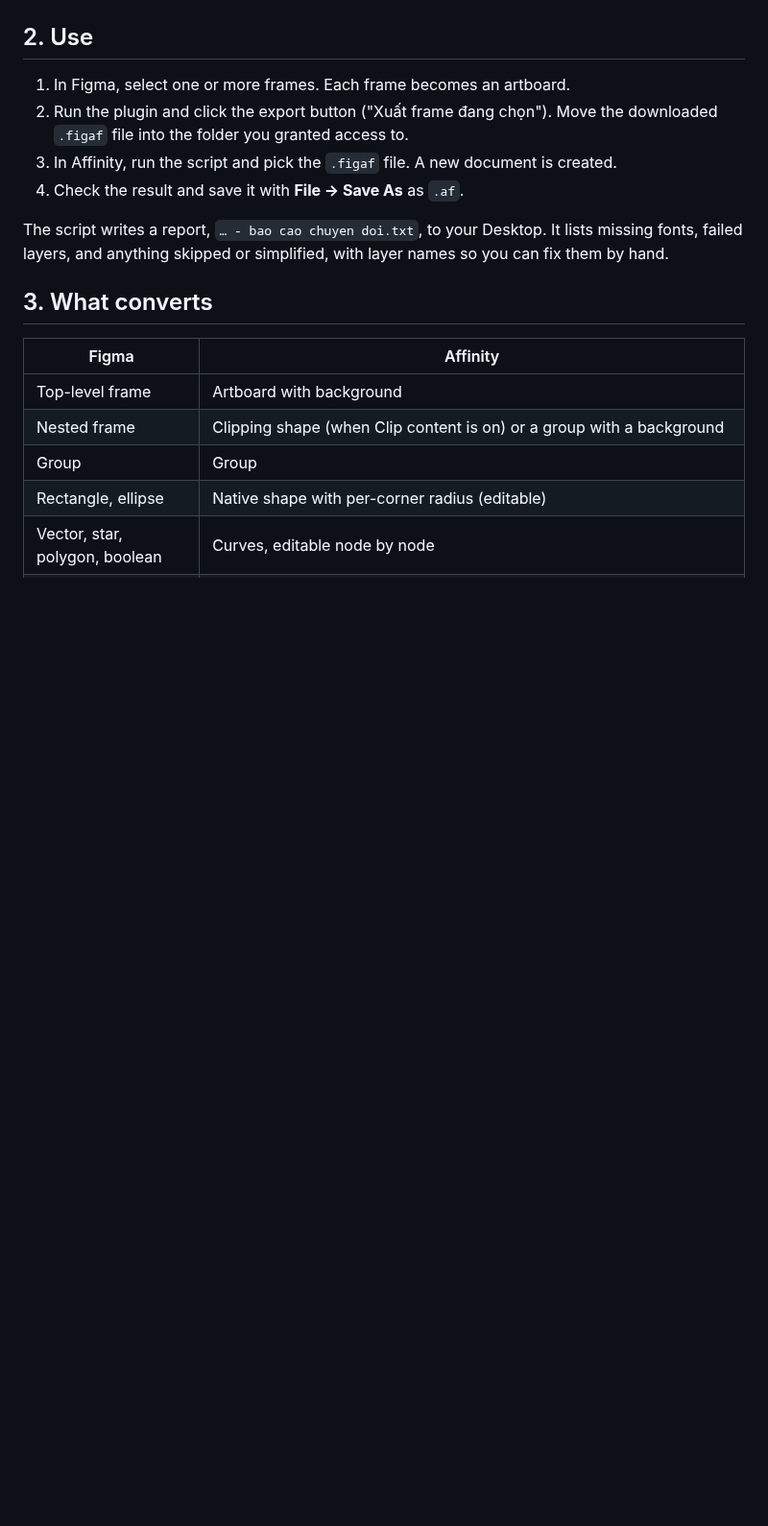
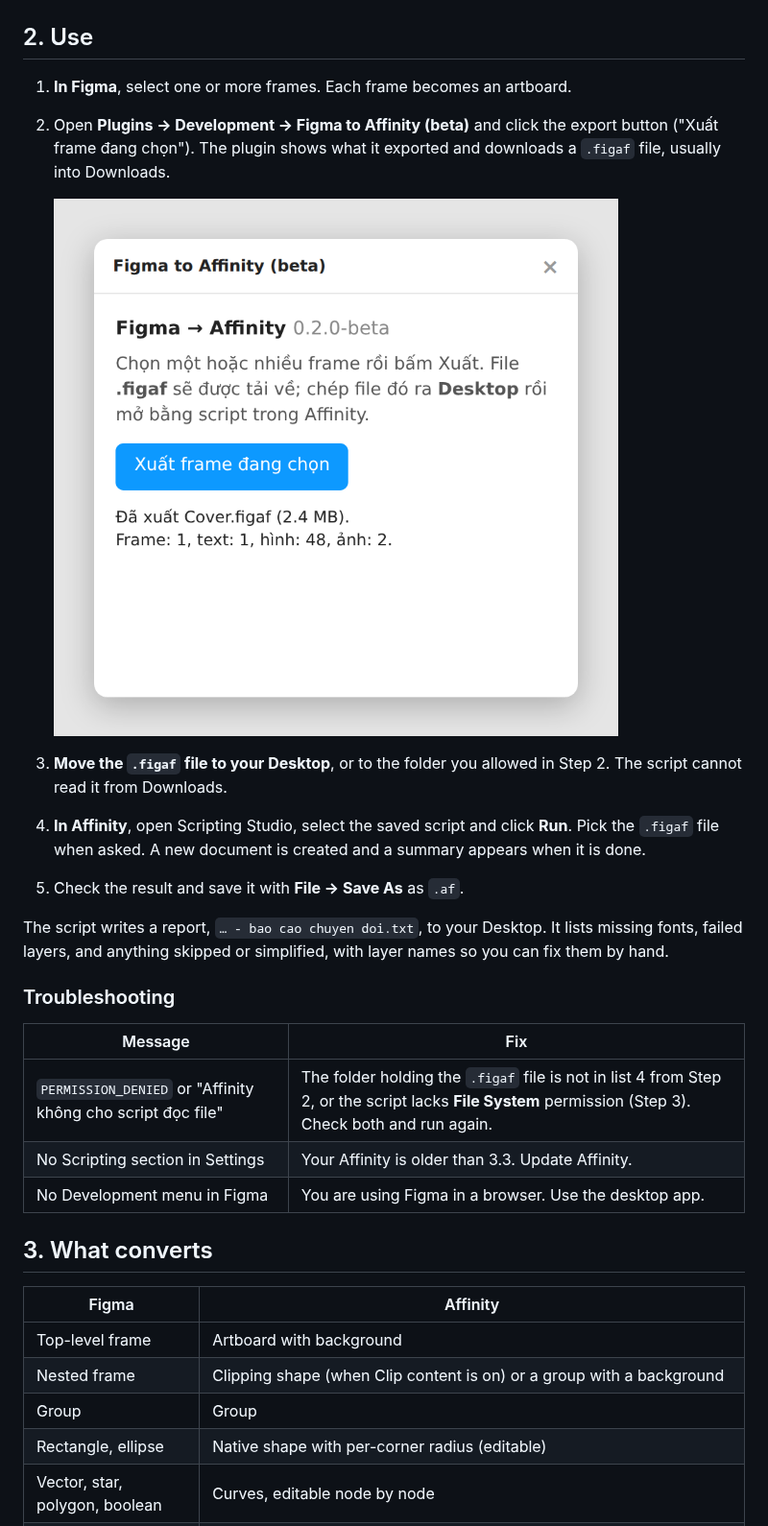
Before and after one commit to nhaajtasnh/figma-to-affinity, a Markdown page: README.md, the part around one of its changes. Shown at 96% size. Drawn GitHub-style; pictures changed too: docs/images/figma-plugin.png (added); blank space fills up the shorter version.

```diff
--- a/README.md
+++ b/README.md
@@ -30,12 +61,24 @@ Two parts:
 
 ## 2. Use
 
-1. In Figma, select one or more frames. Each frame becomes an artboard.
-2. Run the plugin and click the export button ("Xuất frame đang chọn"). Move the downloaded `.figaf` file into the folder you granted access to.
-3. In Affinity, run the script and pick the `.figaf` file. A new document is created.
-4. Check the result and save it with **File → Save As** as `.af`.
+1. **In Figma**, select one or more frames. Each frame becomes an artboard.
+2. Open **Plugins → Development → Figma to Affinity (beta)** and click the export button ("Xuất frame đang chọn"). The plugin shows what it exported and downloads a `.figaf` file, usually into Downloads.
+
+   ![The plugin after an export](docs/images/figma-plugin.png)
+
+3. **Move the `.figaf` file to your Desktop**, or to the folder you allowed in Step 2. The script cannot read it from Downloads.
+4. **In Affinity**, open Scripting Studio, select the saved script and click **Run**. Pick the `.figaf` file when asked. A new document is created and a summary appears when it is done.
+5. Check the result and save it with **File → Save As** as `.af`.
 
 The script writes a report, `… - bao cao chuyen doi.txt`, to your Desktop. It lists missing fonts, failed layers, and anything skipped or simplified, with layer names so you can fix them by hand.
+
+### Troubleshooting
+
+| Message | Fix |
+|---|---|
+| `PERMISSION_DENIED` or "Affinity không cho script đọc file" | The folder holding the `.figaf` file is not in list 4 from Step 2, or the script lacks **File System** permission (Step 3). Check both and run again. |
+| No Scripting section in Settings | Your Affinity is older than 3.3. Update Affinity. |
+| No Development menu in Figma | You are using Figma in a browser. Use the desktop app. |
 
 ## 3. What converts
 
```
Also changed, not shown: other parts of README.md (+42 -11 lines), HUONG-DAN.md (+58 -15 lines), docs/images/affinity-gear.png (added), docs/images/affinity-settings.png (added).
